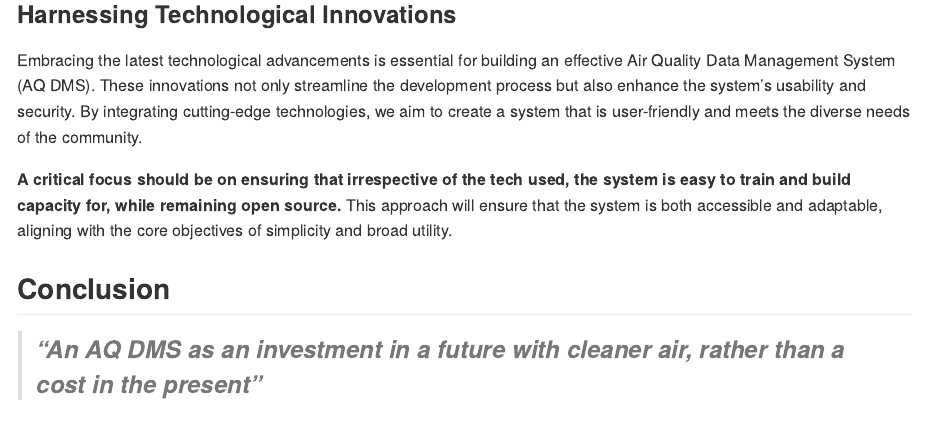
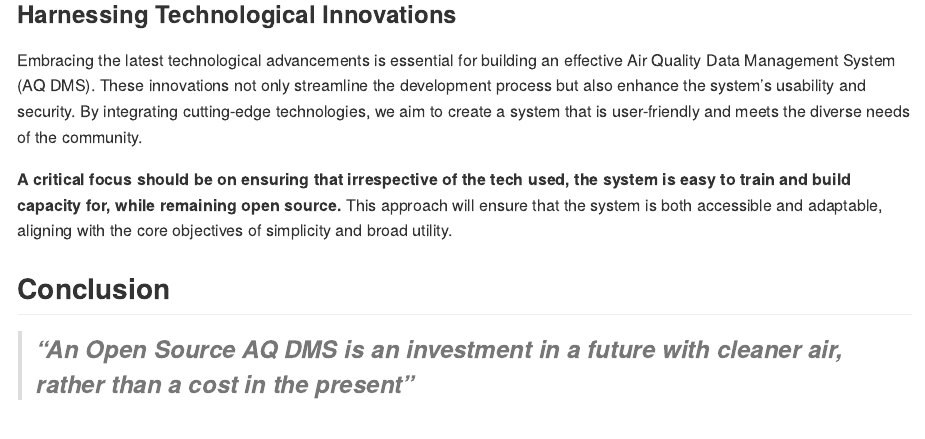
Before and after one commit to AarshBatra/biteSizedAQ, an R Markdown document (3.aq.dms/README.Rmd): the page in a window 1100 px wide, from 17460 px down. The pictures show the output file 3.aq.dms/README.md that the author committed with the source, drawn offline in the style of GitHub.

Commit message:
updating prj3 README

```diff
--- a/3.aq.dms/README.Rmd
+++ b/3.aq.dms/README.Rmd
@@ -445,7 +445,7 @@ Embracing the latest technological advancements is essential for building an eff
 
 ## Conclusion
 
-> ### *"An AQ DMS as an investment in a future with cleaner air, rather than a cost in the present"*
+> ### *"An Open Source AQ DMS is an investment in a future with cleaner air, rather than a cost in the present"*
 
 <br>
 
```
Also changed, not shown: 3.aq.dms/README.md.
